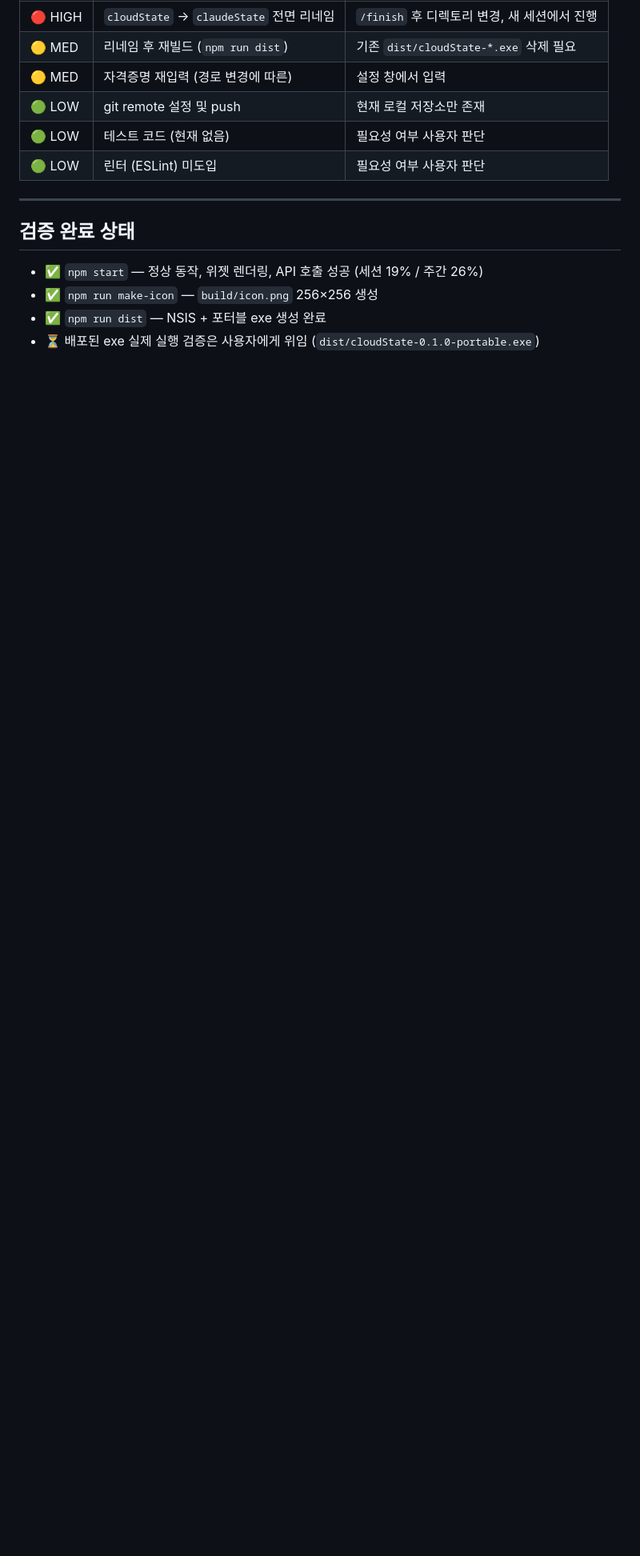
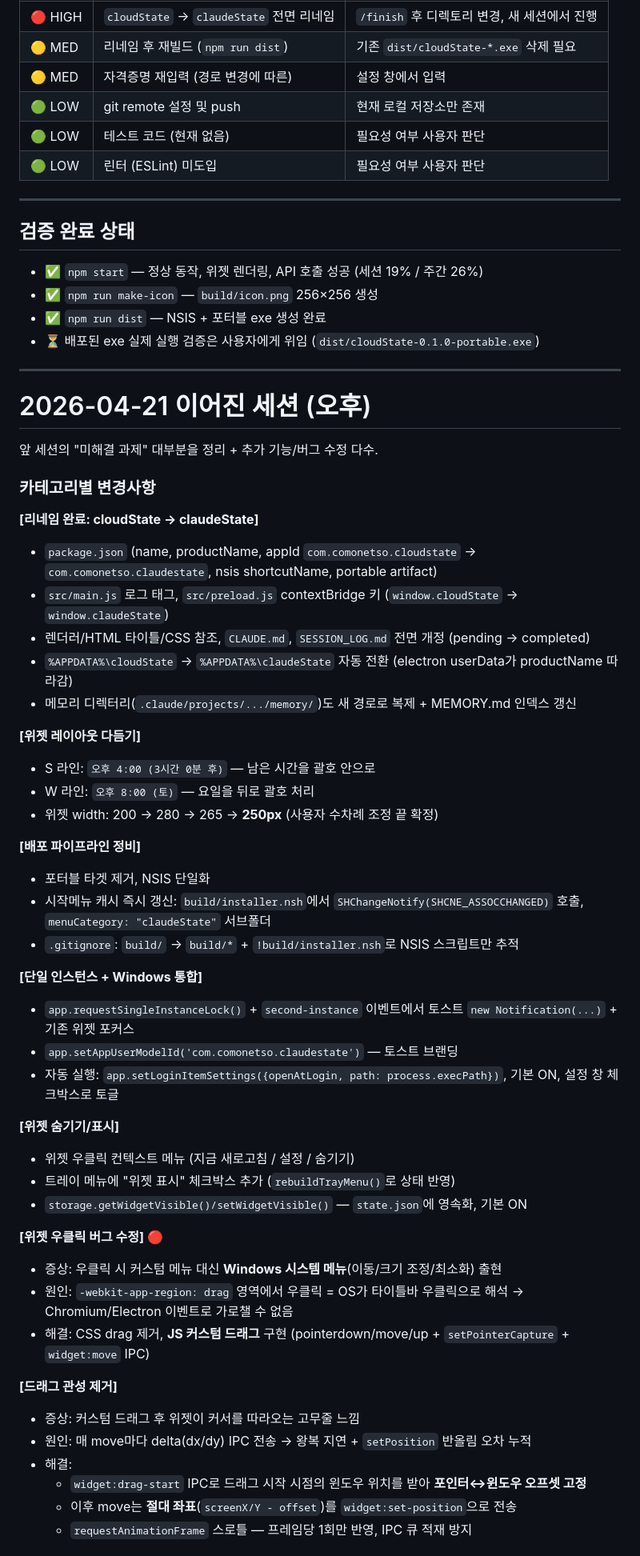
Before and after one commit to comonetso/claudeState, a Markdown page: docs/session_logs/2026-04-21_work_log.md, the part around one of its changes. Shown at 80% size. Drawn GitHub-style; blank space fills up the shorter version.

```diff
--- a/docs/session_logs/2026-04-21_work_log.md
+++ b/docs/session_logs/2026-04-21_work_log.md
@@ -116,3 +116,52 @@ Claude 사용량을 Windows 작업표시줄에 표시하는 상시 위젯을 **
 - ✅ `npm run make-icon` — `build/icon.png` 256×256 생성
 - ✅ `npm run dist` — NSIS + 포터블 exe 생성 완료
 - ⏳ 배포된 exe 실제 실행 검증은 사용자에게 위임 (`dist/cloudState-0.1.0-portable.exe`)
+
+---
+
+# 2026-04-21 이어진 세션 (오후)
+
+앞 세션의 "미해결 과제" 대부분을 정리 + 추가 기능/버그 수정 다수.
+
+### 카테고리별 변경사항
+
+**[리네임 완료: cloudState → claudeState]**
+- `package.json` (name, productName, appId `com.comonetso.cloudstate` → `com.comonetso.claudestate`, nsis shortcutName, portable artifact)
+- `src/main.js` 로그 태그, `src/preload.js` contextBridge 키 (`window.cloudState` → `window.claudeState`)
+- 렌더러/HTML 타이틀/CSS 참조, `CLAUDE.md`, `SESSION_LOG.md` 전면 개정 (pending → completed)
+- `%APPDATA%\cloudState` → `%APPDATA%\claudeState` 자동 전환 (electron userData가 productName 따라감)
+- 메모리 디렉터리(`.claude/projects/.../memory/`)도 새 경로로 복제 + MEMORY.md 인덱스 갱신
+
+**[위젯 레이아웃 다듬기]**
+- S 라인: `오후 4:00 (3시간 0분 후)` — 남은 시간을 괄호 안으로
+- W 라인: `오후 8:00 (토)` — 요일을 뒤로 괄호 처리
+- 위젯 width: 200 → 280 → 265 → **250px** (사용자 수차례 조정 끝 확정)
+
+**[배포 파이프라인 정비]**
+- 포터블 타겟 제거, NSIS 단일화
+- 시작메뉴 캐시 즉시 갱신: `build/installer.nsh`에서 `SHChangeNotify(SHCNE_ASSOCCHANGED)` 호출, `menuCategory: "claudeState"` 서브폴더
+- `.gitignore`: `build/` → `build/*` + `!build/installer.nsh`로 NSIS 스크립트만 추적
+
+**[단일 인스턴스 + Windows 통합]**
+- `app.requestSingleInstanceLock()` + `second-instance` 이벤트에서 토스트 `new Notification(...)` + 기존 위젯 포커스
+- `app.setAppUserModelId('com.comonetso.claudestate')` — 토스트 브랜딩
+- 자동 실행: `app.setLoginItemSettings({openAtLogin, path: process.execPath})`, 기본 ON, 설정 창 체크박스로 토글
+
+**[위젯 숨기기/표시]**
+- 위젯 우클릭 컨텍스트 메뉴 (지금 새로고침 / 설정 / 숨기기)
+- 트레이 메뉴에 "위젯 표시" 체크박스 추가 (`rebuildTrayMenu()`로 상태 반영)
+- `storage.getWidgetVisible()/setWidgetVisible()` — `state.json`에 영속화, 기본 ON
+
+**[위젯 우클릭 버그 수정]** 🔴
+- 증상: 우클릭 시 커스텀 메뉴 대신 **Windows 시스템 메뉴**(이동/크기 조정/최소화) 출현
+- 원인: `-webkit-app-region: drag` 영역에서 우클릭 = OS가 타이틀바 우클릭으로 해석 → Chromium/Electron 이벤트로 가로챌 수 없음
+- 해결: CSS drag 제거, **JS 커스텀 드래그** 구현 (pointerdown/move/up + `setPointerCapture` + `widget:move` IPC)
+
+**[드래그 관성 제거]**
+- 증상: 커스텀 드래그 후 위젯이 커서를 따라오는 고무줄 느낌
+- 원인: 매 move마다 delta(dx/dy) IPC 전송 → 왕복 지연 + `setPosition` 반올림 오차 누적
+- 해결:
+  - `widget:drag-start` IPC로 드래그 시작 시점의 윈도우 위치를 받아 **포인터↔윈도우 오프셋 고정**
+  - 이후 move는 **절대 좌표**(`screenX/Y - offset`)를 `widget:set-position`으로 전송
+  - `requestAnimationFrame` 스로틀 — 프레임당 1회만 반영, IPC 큐 적재 방지
+
```
Also changed, not shown: other parts of docs/session_logs/2026-04-21_work_log.md (+37 -0 lines).
